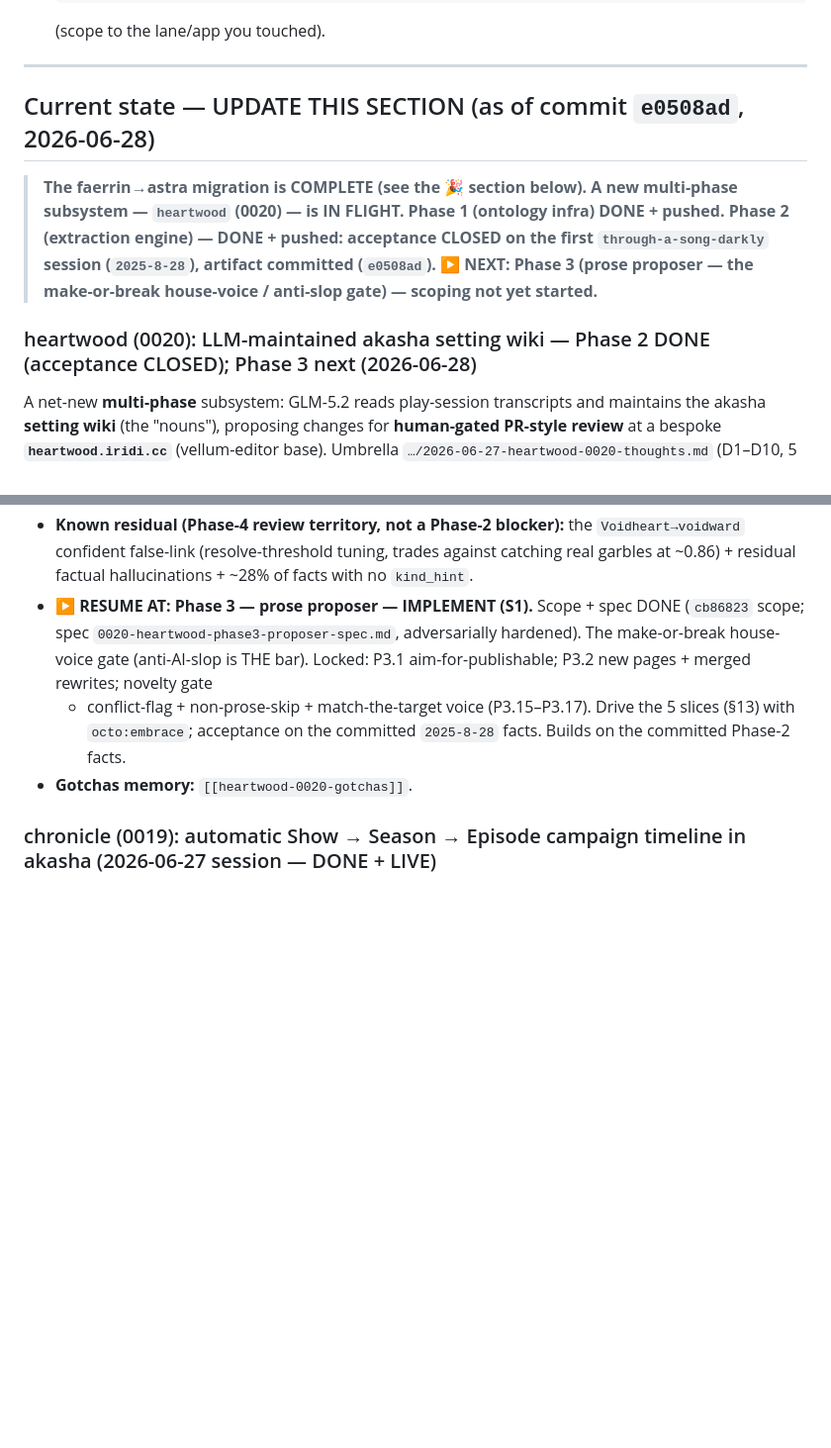
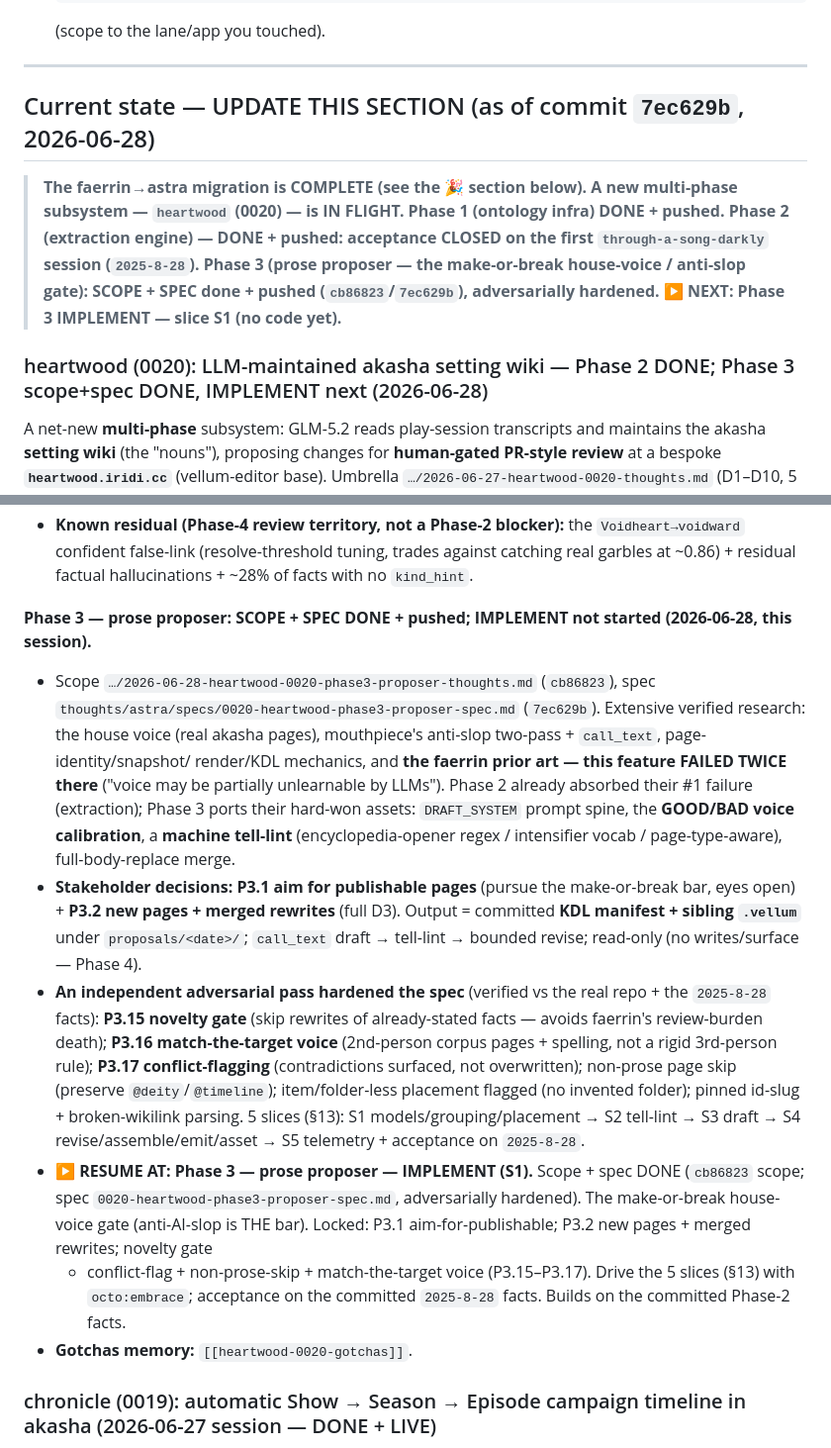
Before and after one commit to jbassin/astra, a Markdown page: thoughts/shared/RESUME.md, 2 parts joined by grey strips. Shown at 99% size. Drawn GitHub-style; blank space fills up the shorter version.

Commit message:
docs(heartwood): checkpoint Phase-3 scope+spec done, IMPLEMENT next (0020)
Session checkpoint: Phase-3 (prose proposer) scope + adversarially-hardened
spec landed (cb86823/7ec629b). RESUME current-state + the gotchas memory
record the Phase-3 plan, the faerrin-failed-twice lesson + ported assets,
and the spec hardenings (novelty gate / match-the-target voice / conflict-
flag / non-prose skip / placement + slug rules). MEMORY index refreshed.

Co-Authored-By: Claude Opus 4.8 <noreply@anthropic.com>
Claude-Session: https://claude.ai/code/session_01R8By3BXtGdXkAGUyAQ7Pzj

```diff
--- a/thoughts/shared/RESUME.md
+++ b/thoughts/shared/RESUME.md
@@ -36,15 +36,15 @@ everything else points at durable docs). Update it when you finish a slice/subsy
 
 ---
 
-## Current state — UPDATE THIS SECTION (as of commit `e0508ad`, 2026-06-28)
+## Current state — UPDATE THIS SECTION (as of commit `7ec629b`, 2026-06-28)
 
 > **The faerrin→astra migration is COMPLETE (see the 🎉 section below).** **A new multi-phase subsystem —
 > `heartwood` (0020) — is IN FLIGHT.** **Phase 1 (ontology infra) DONE + pushed. Phase 2 (extraction engine)
-> — DONE + pushed: acceptance CLOSED on the first `through-a-song-darkly` session (`2025-8-28`), artifact
-> committed (`e0508ad`).** **▶ NEXT: Phase 3 (prose proposer — the make-or-break house-voice / anti-slop
-> gate) — scoping not yet started.**
+> — DONE + pushed: acceptance CLOSED on the first `through-a-song-darkly` session (`2025-8-28`).** **Phase 3
+> (prose proposer — the make-or-break house-voice / anti-slop gate): SCOPE + SPEC done + pushed
+> (`cb86823`/`7ec629b`), adversarially hardened.** **▶ NEXT: Phase 3 IMPLEMENT — slice S1 (no code yet).**
 
-### heartwood (0020): LLM-maintained akasha setting wiki — Phase 2 DONE (acceptance CLOSED); Phase 3 next (2026-06-28)
+### heartwood (0020): LLM-maintained akasha setting wiki — Phase 2 DONE; Phase 3 scope+spec DONE, IMPLEMENT next (2026-06-28)
 
 A net-new **multi-phase** subsystem: GLM-5.2 reads play-session transcripts and maintains the akasha
 **setting wiki** (the "nouns"), proposing changes for **human-gated PR-style review** at a bespoke
@@ -95,6 +95,25 @@ typed registry (311 seeded) + `resolve()` (`Y'shael→Ichel`). Spec `…-phase1-
 - **Known residual (Phase-4 review territory, not a Phase-2 blocker):** the `Voidheart→voidward` confident
   false-link (resolve-threshold tuning, trades against catching real garbles at ~0.86) + residual factual
   hallucinations + ~28% of facts with no `kind_hint`.
+
+**Phase 3 — prose proposer: SCOPE + SPEC DONE + pushed; IMPLEMENT not started (2026-06-28, this session).**
+- Scope `…/2026-06-28-heartwood-0020-phase3-proposer-thoughts.md` (`cb86823`), spec
+  `thoughts/astra/specs/0020-heartwood-phase3-proposer-spec.md` (`7ec629b`). Extensive verified research:
+  the house voice (real akasha pages), mouthpiece's anti-slop two-pass + `call_text`, page-identity/snapshot/
+  render/KDL mechanics, and **the faerrin prior art — this feature FAILED TWICE there** ("voice may be
+  partially unlearnable by LLMs"). Phase 2 already absorbed their #1 failure (extraction); Phase 3 ports their
+  hard-won assets: `DRAFT_SYSTEM` prompt spine, the **GOOD/BAD voice calibration**, a **machine tell-lint**
+  (encyclopedia-opener regex / intensifier vocab / page-type-aware), full-body-replace merge.
+- **Stakeholder decisions:** **P3.1 aim for publishable pages** (pursue the make-or-break bar, eyes open) +
+  **P3.2 new pages + merged rewrites** (full D3). Output = committed **KDL manifest + sibling `.vellum`** under
+  `proposals/<date>/`; `call_text` draft → tell-lint → bounded revise; read-only (no writes/surface — Phase 4).
+- **An independent adversarial pass hardened the spec** (verified vs the real repo + the `2025-8-28` facts):
+  **P3.15 novelty gate** (skip rewrites of already-stated facts — avoids faerrin's review-burden death);
+  **P3.16 match-the-target voice** (2nd-person corpus pages + spelling, not a rigid 3rd-person rule);
+  **P3.17 conflict-flagging** (contradictions surfaced, not overwritten); non-prose page skip (preserve
+  `@deity`/`@timeline`); item/folder-less placement flagged (no invented folder); pinned id-slug +
+  broken-wikilink parsing. 5 slices (§13): S1 models/grouping/placement → S2 tell-lint → S3 draft → S4
+  revise/assemble/emit/asset → S5 telemetry + acceptance on `2025-8-28`.
 - **▶ RESUME AT: Phase 3 — prose proposer — IMPLEMENT (S1).** Scope + spec DONE (`cb86823` scope; spec
   `0020-heartwood-phase3-proposer-spec.md`, adversarially hardened). The make-or-break house-voice gate
   (anti-AI-slop is THE bar). Locked: P3.1 aim-for-publishable; P3.2 new pages + merged rewrites; novelty gate
```
Also changed, not shown: 2 other files.
